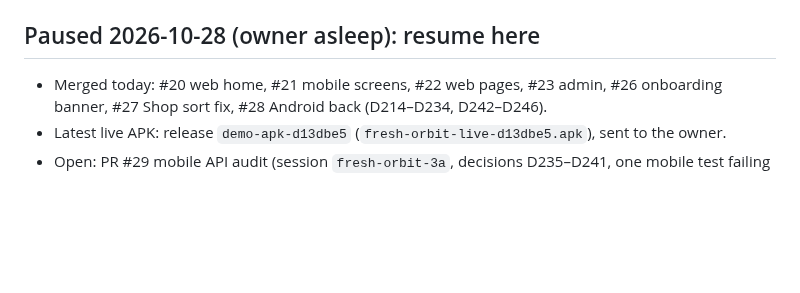
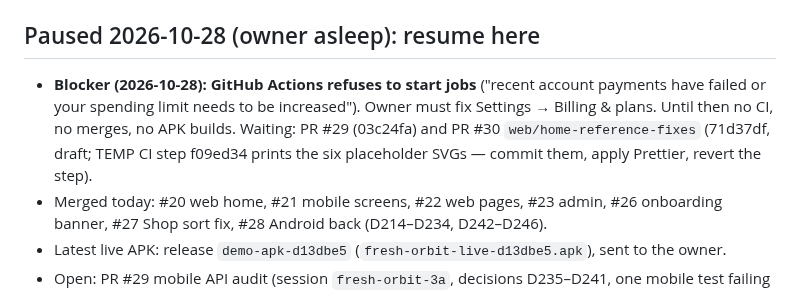
Before and after one commit to MosaSivaMani/fresh-orbit, a Markdown page: docs/team/next-steps.md, the part around the change. Drawn GitHub-style; blank space fills up the shorter version.

Commit message:
docs: note the GitHub Actions billing blocker

```diff
--- a/docs/team/next-steps.md
+++ b/docs/team/next-steps.md
@@ -4,6 +4,7 @@ Last updated: 2026-10-24, after the manager merged security round 2 (Track A, `s
 
 ## Paused 2026-10-28 (owner asleep): resume here
 
+- **Blocker (2026-10-28): GitHub Actions refuses to start jobs** ("recent account payments have failed or your spending limit needs to be increased"). Owner must fix Settings → Billing & plans. Until then no CI, no merges, no APK builds. Waiting: PR #29 (03c24fa) and PR #30 `web/home-reference-fixes` (71d37df, draft; TEMP CI step f09ed34 prints the six placeholder SVGs — commit them, apply Prettier, revert the step).
 - Merged today: #20 web home, #21 mobile screens, #22 web pages, #23 admin, #26 onboarding banner, #27 Shop sort fix, #28 Android back (D214–D234, D242–D246).
 - Latest live APK: release `demo-apk-d13dbe5` (`fresh-orbit-live-d13dbe5.apk`), sent to the owner.
 - Open: PR #29 mobile API audit (session `fresh-orbit-3a`, decisions D235–D241, one mobile test failing at last check).
```
